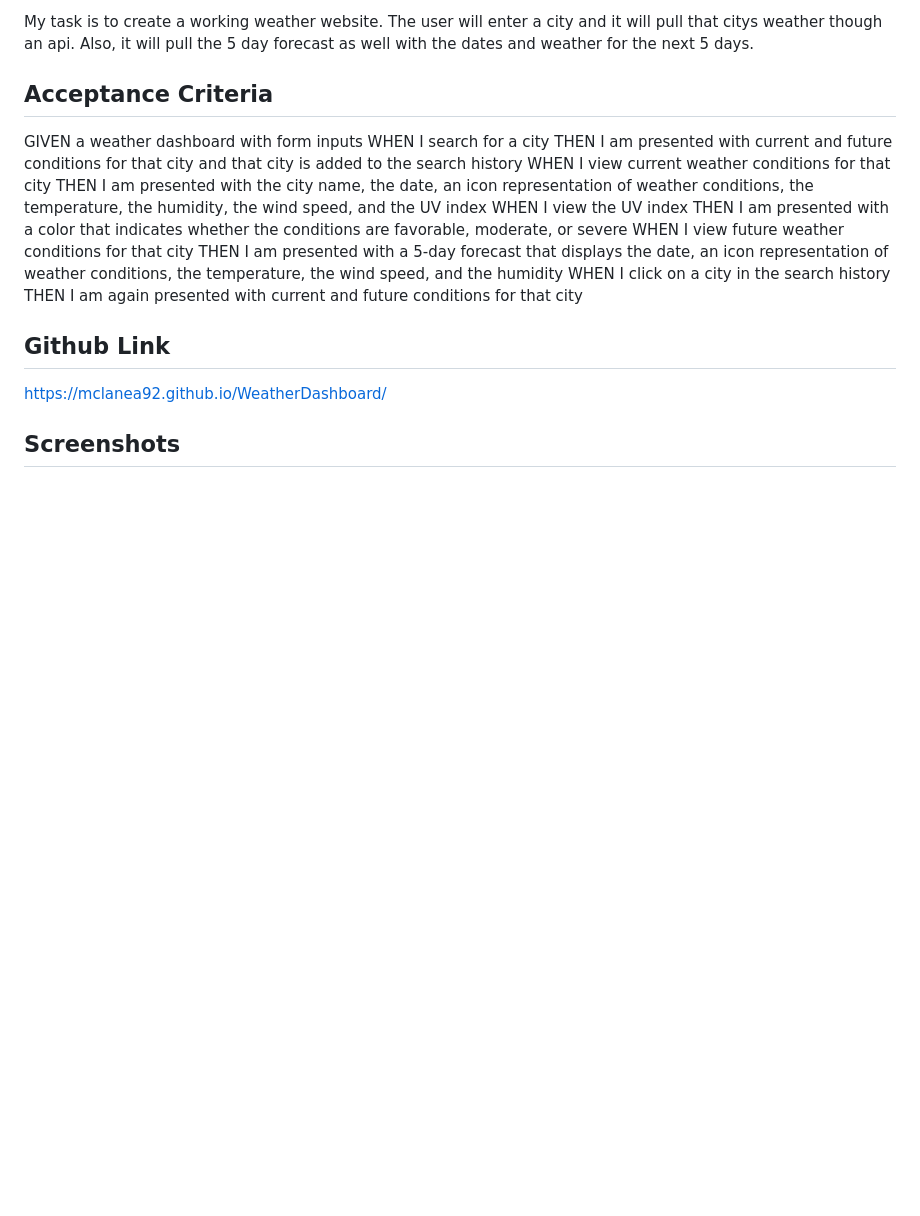
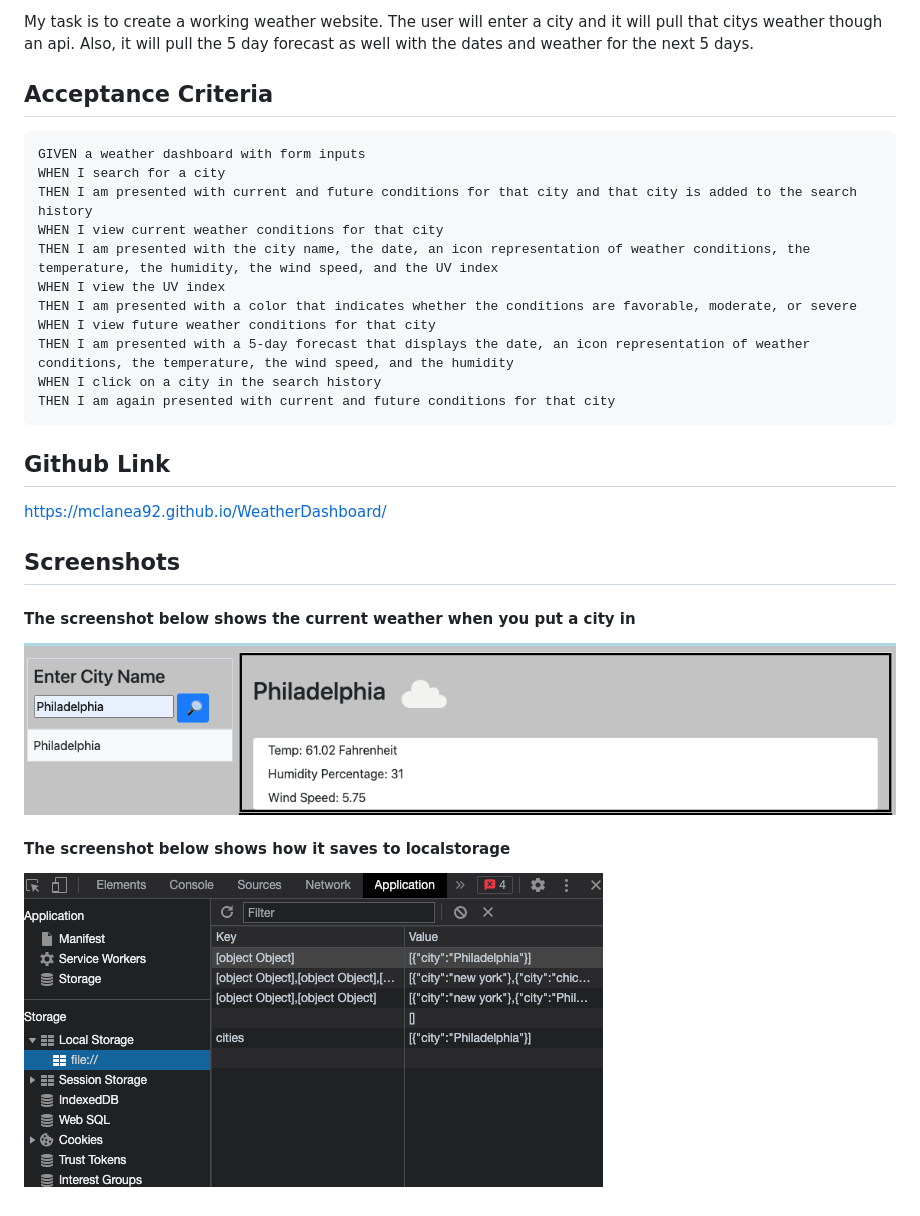
Before and after one commit to mclanea92/WeatherDashboard, a Markdown page: README.md, the part around the change. GitHub-like rendering; pictures changed too: weather1.png (added), weather2.png (added); blank space fills up the shorter version.

Commit message:
updated readme and added photos

````diff
--- a/README.md
+++ b/README.md
@@ -5,6 +5,8 @@ My task is to create a working weather website.  The user will enter a city and
 
 
 ## Acceptance Criteria
+
+```
 GIVEN a weather dashboard with form inputs
 WHEN I search for a city
 THEN I am presented with current and future conditions for that city and that city is added to the search history
@@ -16,8 +18,18 @@ WHEN I view future weather conditions for that city
 THEN I am presented with a 5-day forecast that displays the date, an icon representation of weather conditions, the temperature, the wind speed, and the humidity
 WHEN I click on a city in the search history
 THEN I am again presented with current and future conditions for that city
+```
 
 ## Github Link
 https://mclanea92.github.io/WeatherDashboard/
 
 ## Screenshots
+#### The screenshot below shows the current weather when you put a city in
+![screenshot of the page](./weather1.png)
+
+
+
+
+
+#### The screenshot below shows how it saves to localstorage
+![localstorage](./weather2.png)
````
